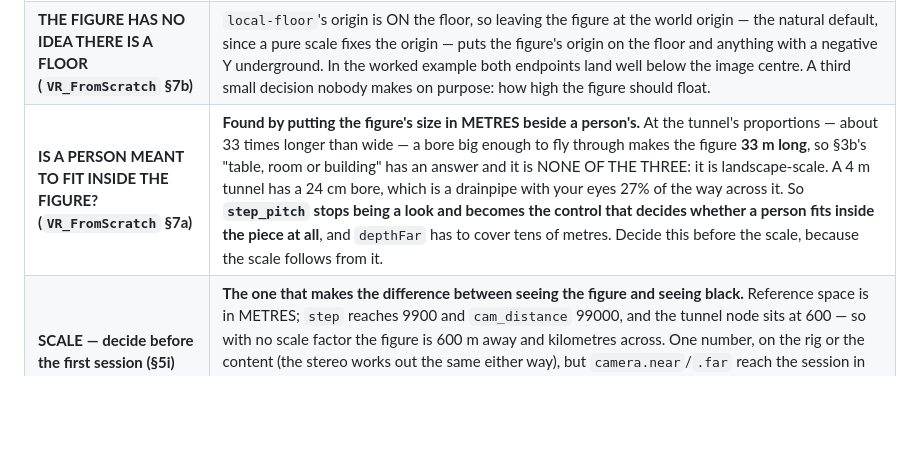
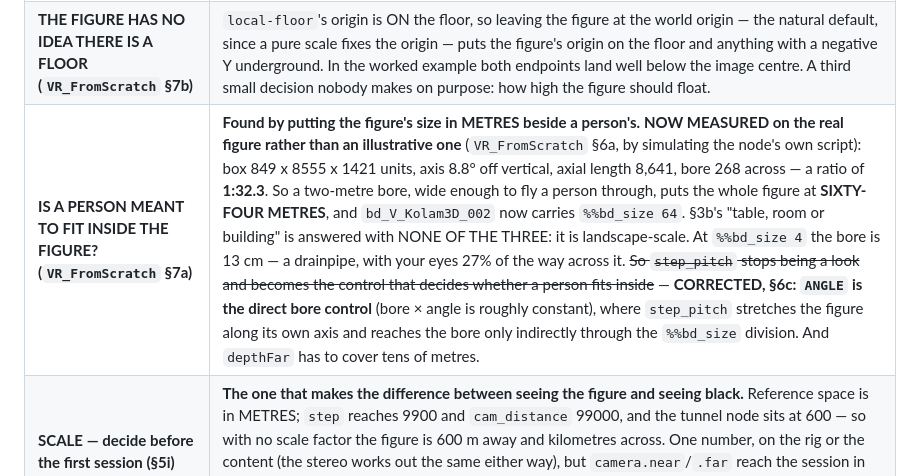
Before and after one commit to wrcstewart/butterflydreaming-graphviewer1, a Markdown page: ThreeJS_and_VR_2026-09-28.md, the part around the change. Rendered like a GitHub page; blank space fills up the shorter version.

Commit message:
§9: the real tunnel numbers, and the step_pitch claim struck
The row this corrects was written from an ILLUSTRATIVE vertex — I had
made up (12,400,0) and derived a 33:1 figure from it. Simulating the
node's actual script gives box 849 x 8555 x 1421, axis 8.8 degrees off
vertical, axial length 8,641 and a bore of 268 across: 1:32.3, which is
within three per cent of the invented ratio and therefore luck rather
than method. The real consequence differs: a two-metre bore needs SIXTY
FOUR metres of figure, not 33, because the earlier arithmetic divided by
a made-up span.

And the claim that step_pitch is the control deciding whether a person
fits is struck, per §6c: ANGLE is the direct bore control, bore x angle
being roughly constant, where step_pitch stretches the figure along its
own near-vertical axis and reaches the bore only indirectly through the
%%bd_size division.

The edit missed its anchor on the previous attempt and the commit went
ahead with the file unmodified — a separate command rather than an &&
continuation, which is the fourth time for that exact shape. The
VR_FromScratch half of d81a4e9 was correct and is unaffected.

Co-Authored-By: Claude Opus 5 (1M context) <noreply@anthropic.com>

```diff
--- a/ThreeJS_and_VR_2026-09-28.md
+++ b/ThreeJS_and_VR_2026-09-28.md
@@ -1861,7 +1861,7 @@ to come back with is whether 6.8px node labels resolve at all.
 | **NEVER ASSUME AN EYE HEIGHT (`VR_FromScratch` §2a)** | `camera.position.y` is not a setting, it is **the head's tracked height minus the floor the device knows from room setup** — a fact about the person, not about the code. Plausible values for the same page: 1.75 standing tall, 1.60 average, **1.20 a child**, 1.10 seated, 0.30 lying down. So anything placed for a 1.6 m eye is seen from below by half the people who open it. **Read `camera.position.y` on the first frame and place relative to that.** Costs nothing, and it is the whole reason `local-floor` is worth asking for over `local`, where the eye height is not available at all. |
 | **STEREO REWARDS DEPTH DIFFERENCES, NOT 3D (`VR_FromScratch` §7b)** | **Measured on a simple line and it sharpens §5e.** A line from `(0,0,0)` to `(10,5,1)` at 1.12 m, seen from 3 m, spans only 0.10 m of depth — so its disparity runs 22.0 px at one end and 22.8 at the other: **0.76 px across the whole line, below what anyone can use.** A figure spread across the view at roughly one distance gets nothing at all from a headset. **Which is a new argument for `cam_axis`**: aiming down a strand turns a fronto-parallel figure into a receding one, and that is the difference between stereo working and stereo idling. Worth measuring on hardware alongside the hairline-fusion question. |
 | **THE FIGURE HAS NO IDEA THERE IS A FLOOR (`VR_FromScratch` §7b)** | `local-floor`'s origin is ON the floor, so leaving the figure at the world origin — the natural default, since a pure scale fixes the origin — puts the figure's origin on the floor and anything with a negative Y underground. In the worked example both endpoints land well below the image centre. A third small decision nobody makes on purpose: how high the figure should float. |
-| **IS A PERSON MEANT TO FIT INSIDE THE FIGURE? (`VR_FromScratch` §7a)** | **Found by putting the figure's size in METRES beside a person's.** At the tunnel's proportions — about 33 times longer than wide — a bore big enough to fly through makes the figure **33 m long**, so §3b's "table, room or building" has an answer and it is NONE OF THE THREE: it is landscape-scale. A 4 m tunnel has a 24 cm bore, which is a drainpipe with your eyes 27% of the way across it. So **`step_pitch` stops being a look and becomes the control that decides whether a person fits inside the piece at all**, and `depthFar` has to cover tens of metres. Decide this before the scale, because the scale follows from it. |
+| **IS A PERSON MEANT TO FIT INSIDE THE FIGURE? (`VR_FromScratch` §7a)** | **Found by putting the figure's size in METRES beside a person's.** **NOW MEASURED on the real figure rather than an illustrative one** (`VR_FromScratch` §6a, by simulating the node's own script): box 849 x 8555 x 1421 units, axis 8.8° off vertical, axial length 8,641, bore 268 across — a ratio of **1:32.3**. So a two-metre bore, wide enough to fly a person through, puts the whole figure at **SIXTY-FOUR METRES**, and `bd_V_Kolam3D_002` now carries `%%bd_size 64`. §3b's "table, room or building" is answered with NONE OF THE THREE: it is landscape-scale. At `%%bd_size 4` the bore is 13 cm — a drainpipe, with your eyes 27% of the way across it. ~~So `step_pitch` stops being a look and becomes the control that decides whether a person fits inside~~ — **CORRECTED, §6c: `ANGLE` is the direct bore control** (bore × angle is roughly constant), where `step_pitch` stretches the figure along its own axis and reaches the bore only indirectly through the `%%bd_size` division. And `depthFar` has to cover tens of metres. |
 | **SCALE — decide before the first session (§5i)** | **The one that makes the difference between seeing the figure and seeing black.** Reference space is in METRES; `step` reaches 9900 and `cam_distance` 99000, and the tunnel node sits at 600 — so with no scale factor the figure is 600 m away and kilometres across. One number, on the rig or the content (the stereo works out the same either way), but `camera.near`/`.far` reach the session in metres and `placeCamera` derives them from world units, so that logic ports and its units do not. This is §3b made urgent. |
 | **Camera clock against display rate (§5i)** | `CAM_SPIN_MS` is 20 a second and a Quest runs 72–120 Hz. On a monitor that is invisible; in a headset a camera moving at a fifth of the frame rate may read as judder. Measure early — it is cheap to check and would change how the flight is driven. |
 | **`Line2` — and the prize is bigger than VR (§5f)** | **The 3D module draws at ONE DEVICE PIXEL where the default `weight` is 1.5** — core WebGL ignores `gl.lineWidth` above 1 — so at `devicePixelRatio` 2 it shows 0.5 CSS px, a third of the intent and a quarter of what the 2D module shows on the same phone. No stored script overrides the default, so every figure is affected. `Line2`/`LineMaterial` from `examples/jsm` draw strokes as geometry and would honour it. **Not "VR will want it": the flat module is already three fifths short of its own default.** |
```
